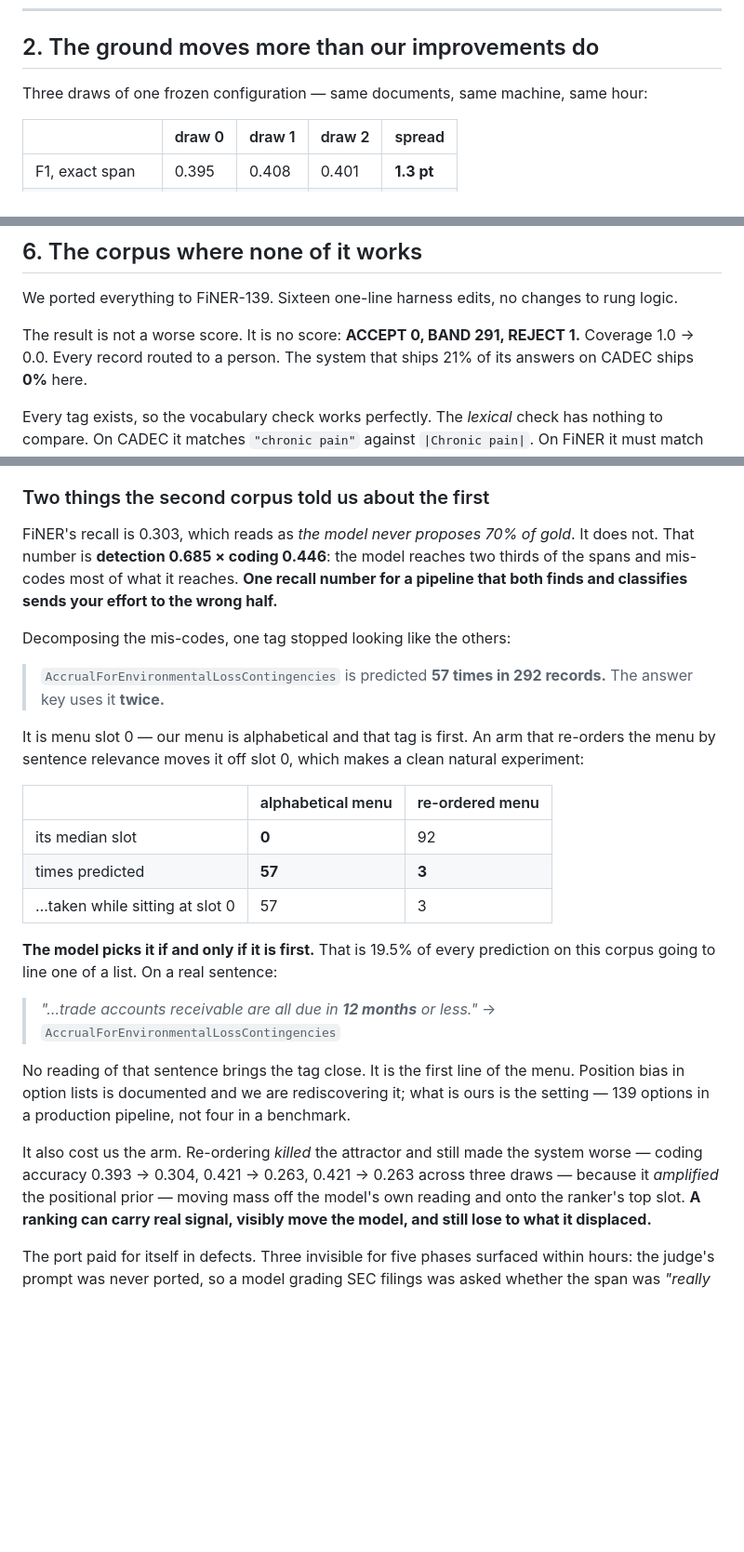
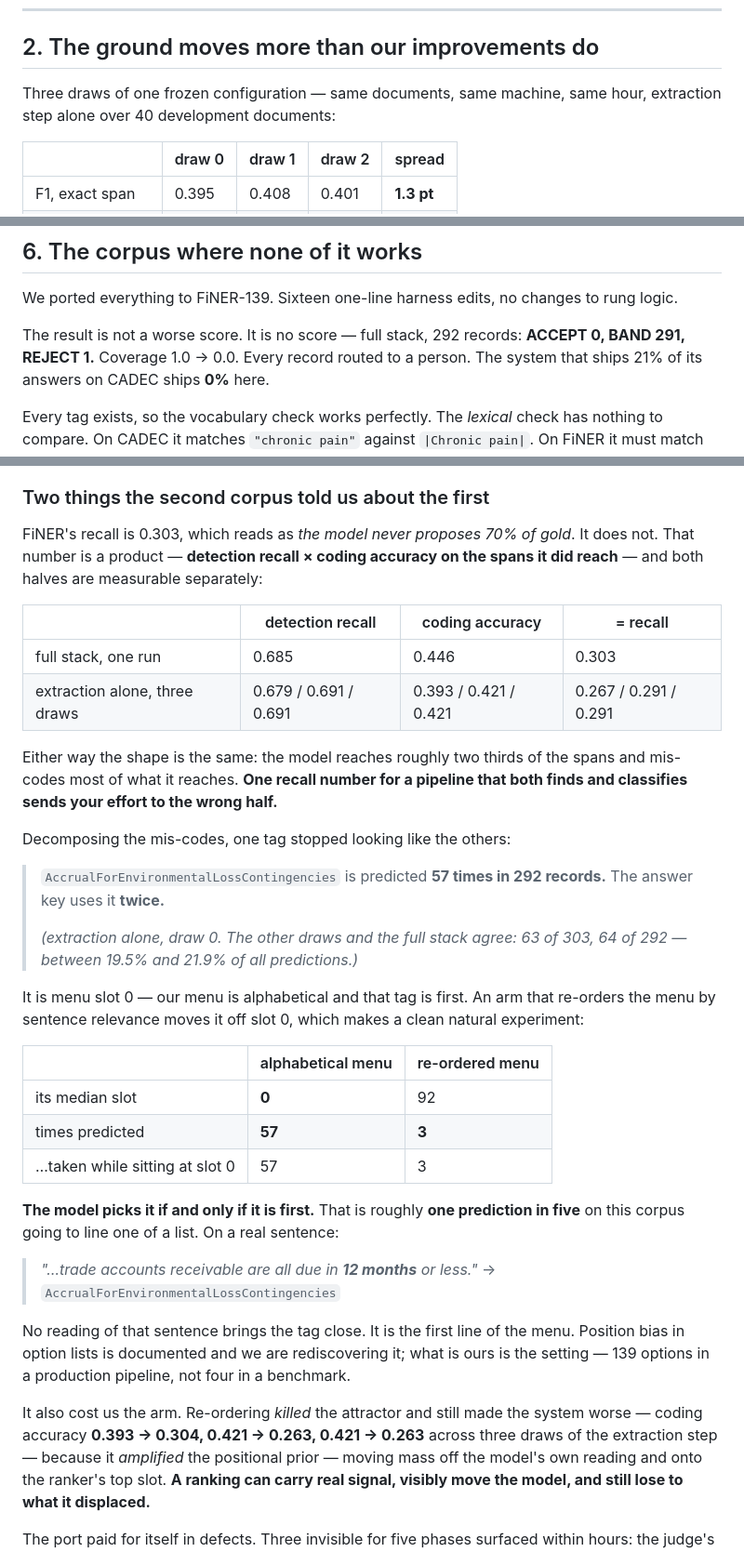
Before and after one commit to wbagais/reliability-ladder, a Markdown page: docs/article-v3.md, 3 parts joined by grey strips. Shown at 93% size. Drawn GitHub-style; blank space fills up the shorter version.

Commit message:
Every FiNER number now says which stack produced it
Checking the article's numbers against the artifacts found a real defect I
introduced: section 6 quoted a detection x coding decomposition from the FULL
LADDER run (0.685 x 0.446) and, two paragraphs later, context-arm coding numbers
from the EXTRACTION STEP ALONE (0.393 -> 0.304). Same section, two stacks, no
label. That is the confound the spine ablation was nearly wrecked by, in
miniature.

Fixed by stating the stack for every FiNER figure, and giving both where they
differ:

                              detection   coding    = recall
  full stack, one run           0.685      0.446      0.303
  extraction alone, 3 draws     0.679/     0.393/     0.267/
                                0.691/     0.421/     0.291/
                                0.691      0.421      0.291

Also: "19.5% of every prediction" was one draw of one stack. The other draws and
the full stack give 20.8% and 21.9%, so the claim is now "roughly one prediction
in five", with all three figures quoted underneath. The finding is unchanged and
the number is no longer more precise than the evidence.

The CADEC three-draw table was checked too and stands: 0.395/0.408/0.401 from the
2026-08-27 measurement, a 1.3-point spread. Today's independent three draws give
0.399/0.395/0.408 — a different run, the same spread.

Co-Authored-By: Claude Opus 5 <noreply@anthropic.com>

```diff
--- a/docs/article-v3.md
+++ b/docs/article-v3.md
@@ -135,7 +135,8 @@ in the vocabulary come from the same language.
 
 ## 2. The ground moves more than our improvements do
 
-Three draws of one frozen configuration — same documents, same machine, same hour:
+Three draws of one frozen configuration — same documents, same machine, same
+hour, extraction step alone over 40 development documents:
 
 | | draw 0 | draw 1 | draw 2 | spread |
 |---|---|---|---|---|
@@ -292,7 +293,8 @@ wrong. It is saying it has no evidence either way.
 We ported everything to FiNER-139. Sixteen one-line harness edits, no changes to
 rung logic.
 
-The result is not a worse score. It is no score: **ACCEPT 0, BAND 291, REJECT 1.**
+The result is not a worse score. It is no score — full stack, 292 records:
+**ACCEPT 0, BAND 291, REJECT 1.**
 Coverage 1.0 → 0.0. Every record routed to a person. The system that ships 21% of
 its answers on CADEC ships **0%** here.
 
@@ -320,14 +322,25 @@ corroboration is inapplicable, and reports flawless numbers while doing it.
 ### Two things the second corpus told us about the first
 
 FiNER's recall is 0.303, which reads as *the model never proposes 70% of gold*. It
-does not. That number is **detection 0.685 × coding 0.446**: the model reaches two
-thirds of the spans and mis-codes most of what it reaches. **One recall number for
+does not. That number is a product — **detection recall × coding accuracy on the
+spans it did reach** — and both halves are measurable separately:
+
+| | detection recall | coding accuracy | = recall |
+|---|---|---|---|
+| full stack, one run | 0.685 | 0.446 | 0.303 |
+| extraction alone, three draws | 0.679 / 0.691 / 0.691 | 0.393 / 0.421 / 0.421 | 0.267 / 0.291 / 0.291 |
+
+Either way the shape is the same: the model reaches roughly two thirds of the
+spans and mis-codes most of what it reaches. **One recall number for
 a pipeline that both finds and classifies sends your effort to the wrong half.**
 
 Decomposing the mis-codes, one tag stopped looking like the others:
 
 > `AccrualForEnvironmentalLossContingencies` is predicted **57 times in 292
 > records.** The answer key uses it **twice.**
+>
+> *(extraction alone, draw 0. The other draws and the full stack agree: 63 of
+> 303, 64 of 292 — between 19.5% and 21.9% of all predictions.)*
 
 It is menu slot 0 — our menu is alphabetical and that tag is first. An arm that
 re-orders the menu by sentence relevance moves it off slot 0, which makes a clean
@@ -339,8 +352,8 @@ natural experiment:
 | times predicted | **57** | **3** |
 | …taken while sitting at slot 0 | 57 | 3 |
 
-**The model picks it if and only if it is first.** That is 19.5% of every
-prediction on this corpus going to line one of a list. On a real sentence:
+**The model picks it if and only if it is first.** That is roughly **one
+prediction in five** on this corpus going to line one of a list. On a real sentence:
 
 > *"…trade accounts receivable are all due in **12 months** or less."*
 > → `AccrualForEnvironmentalLossContingencies`
@@ -351,8 +364,9 @@ lists is documented and we are rediscovering it; what is ours is the setting —
 options in a production pipeline, not four in a benchmark.
 
 It also cost us the arm. Re-ordering *killed* the attractor and still made the
-system worse — coding accuracy 0.393 → 0.304, 0.421 → 0.263, 0.421 → 0.263 across
-three draws — because it *amplified* the positional prior — moving mass off the
+system worse — coding accuracy **0.393 → 0.304, 0.421 → 0.263, 0.421 → 0.263**
+across three draws of the extraction step — because it *amplified* the positional
+prior — moving mass off the
 model's own reading and onto the ranker's top slot. **A ranking can carry real
 signal, visibly move the model, and still lose to what it displaced.**
 
```
